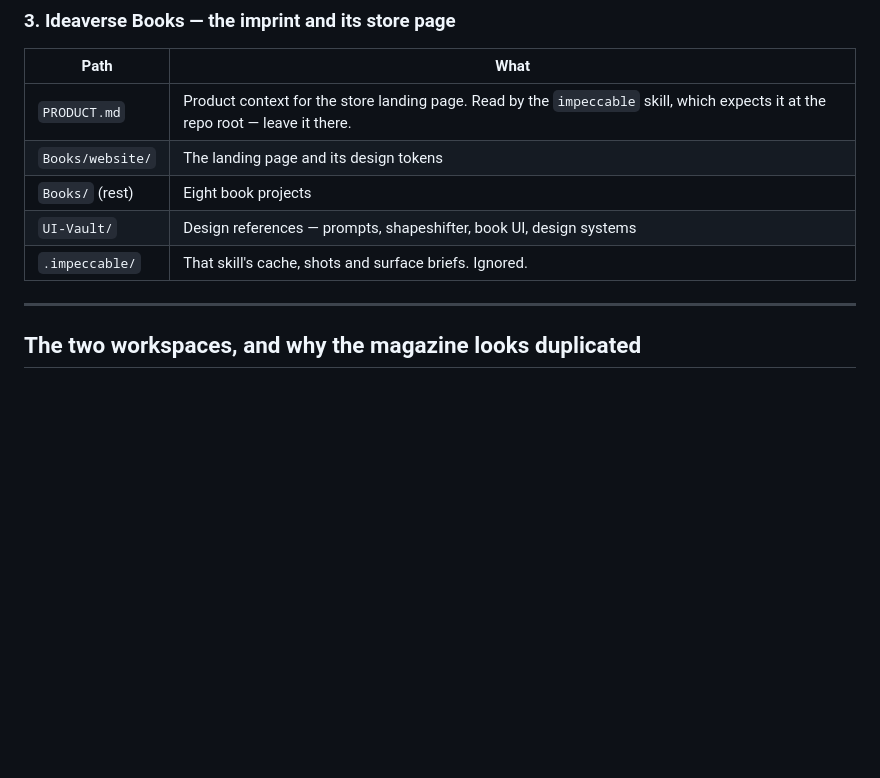
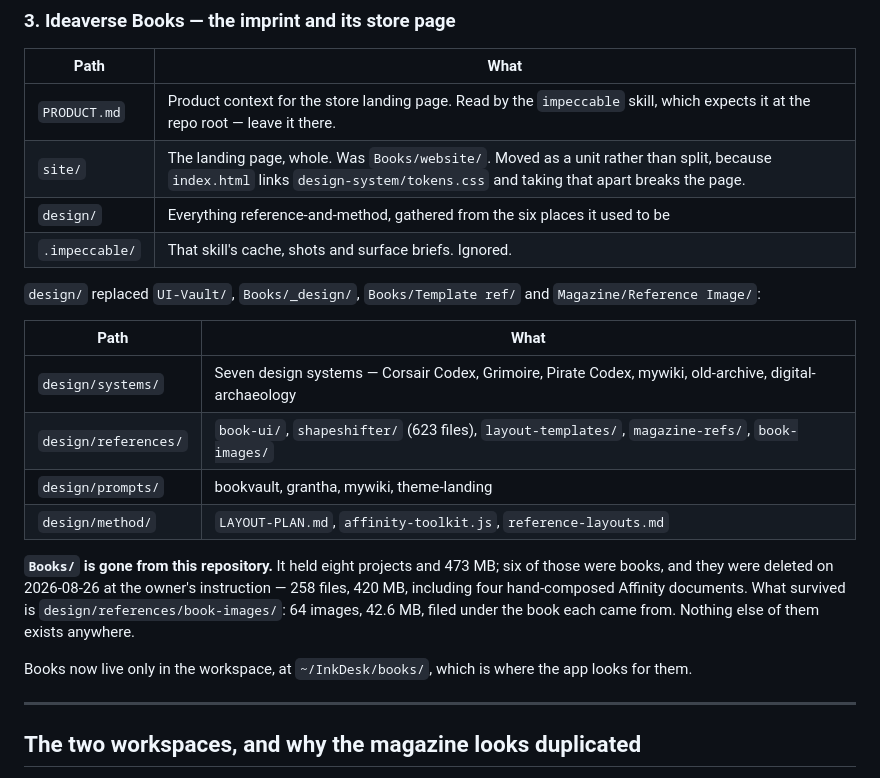
Before and after one commit to bsbbera/quire, a Markdown page: WHERE-THINGS-ARE.md, the part around one of its changes. Drawn GitHub-style; blank space fills up the shorter version.

```diff
--- a/WHERE-THINGS-ARE.md
+++ b/WHERE-THINGS-ARE.md
@@ -48,10 +48,28 @@ the rest.
 | Path | What |
 |---|---|
 | `PRODUCT.md` | Product context for the store landing page. Read by the `impeccable` skill, which expects it at the repo root — leave it there. |
-| `Books/website/` | The landing page and its design tokens |
-| `Books/` (rest) | Eight book projects |
-| `UI-Vault/` | Design references — prompts, shapeshifter, book UI, design systems |
+| `site/` | The landing page, whole. Was `Books/website/`. Moved as a unit rather than split, because `index.html` links `design-system/tokens.css` and taking that apart breaks the page. |
+| `design/` | Everything reference-and-method, gathered from the six places it used to be |
 | `.impeccable/` | That skill's cache, shots and surface briefs. Ignored. |
+
+`design/` replaced `UI-Vault/`, `Books/_design/`, `Books/Template ref/` and
+`Magazine/Reference Image/`:
+
+| Path | What |
+|---|---|
+| `design/systems/` | Seven design systems — Corsair Codex, Grimoire, Pirate Codex, mywiki, old-archive, digital-archaeology |
+| `design/references/` | `book-ui/`, `shapeshifter/` (623 files), `layout-templates/`, `magazine-refs/`, `book-images/` |
+| `design/prompts/` | bookvault, grantha, mywiki, theme-landing |
+| `design/method/` | `LAYOUT-PLAN.md`, `affinity-toolkit.js`, `reference-layouts.md` |
+
+**`Books/` is gone from this repository.** It held eight projects and 473 MB;
+six of those were books, and they were deleted on 2026-08-26 at the owner's
+instruction — 258 files, 420 MB, including four hand-composed Affinity
+documents. What survived is `design/references/book-images/`: 64 images, 42.6
+MB, filed under the book each came from. Nothing else of them exists anywhere.
+
+Books now live only in the workspace, at `~/InkDesk/books/`, which is where the
+app looks for them.
 
 ---
 
```
Also changed, not shown: other parts of WHERE-THINGS-ARE.md (+37 -7 lines), DEBT.md (+28 -0 lines).
